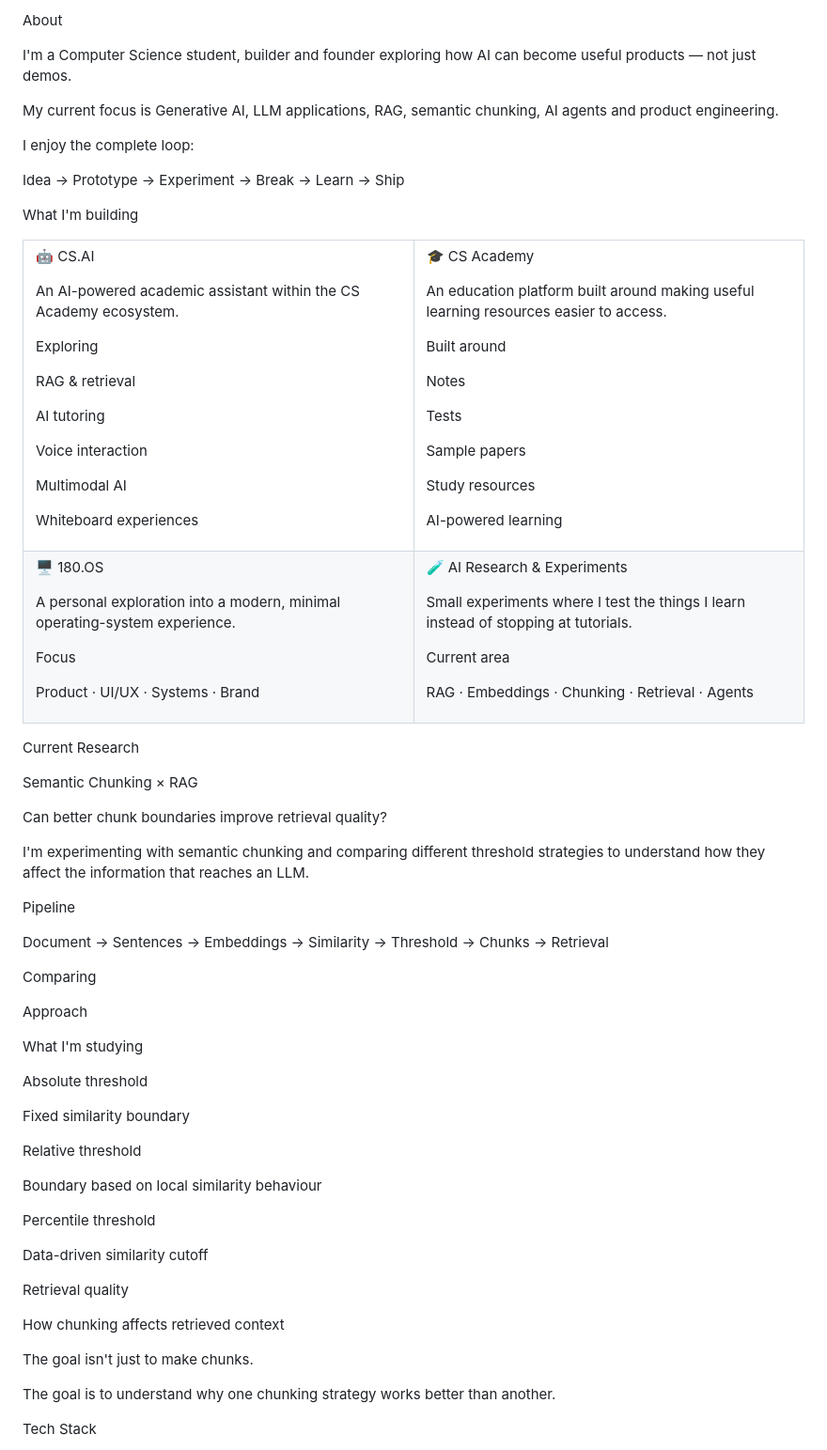
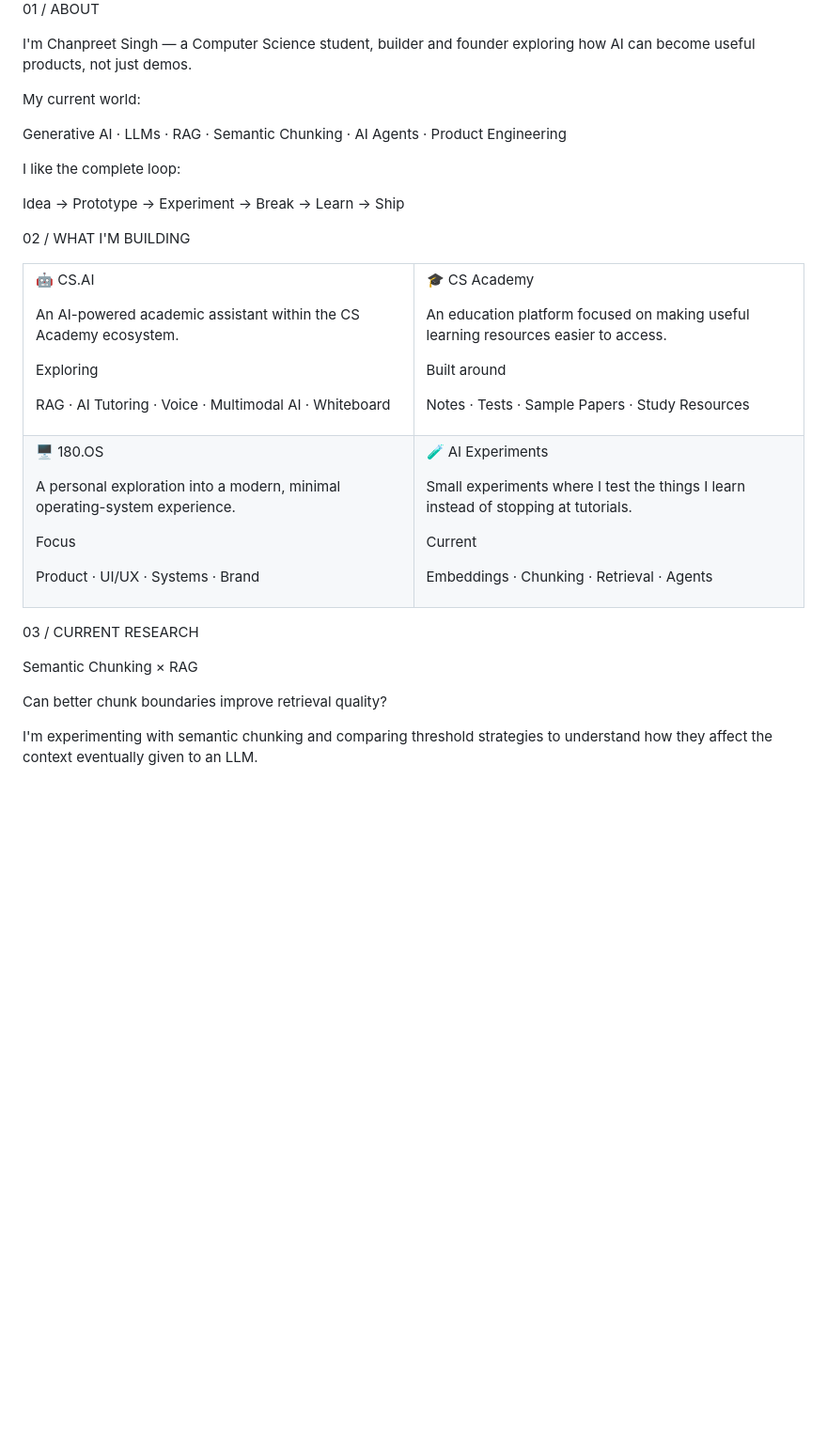
Before and after one commit to chapreet7000/chapreet7000, a Markdown page: README.md, the part around one of its changes. Shown at 94% size. GitHub-like rendering; blank space fills up the shorter version.

Commit message:
Revise README for clarity and branding
Updated the README to enhance personal branding and clarify project focus areas.

```diff
--- a/README.md
+++ b/README.md
@@ -12,17 +32,19 @@ Building at the intersection of Artificial Intelligence & Education.
 
 </div>
 
-About
+01 / ABOUT
 
-I'm a Computer Science student, builder and founder exploring how AI can become useful products — not just demos.
+I'm Chanpreet Singh — a Computer Science student, builder and founder exploring how AI can become useful products, not just demos.
 
-My current focus is Generative AI, LLM applications, RAG, semantic chunking, AI agents and product engineering.
+My current world:
 
-I enjoy the complete loop:
+Generative AI · LLMs · RAG · Semantic Chunking · AI Agents · Product Engineering
+
+I like the complete loop:
 
 Idea → Prototype → Experiment → Break → Learn → Ship
 
-What I'm building
+02 / WHAT I'M BUILDING
 
 <table>
 <tr>
@@ -34,34 +56,19 @@ An AI-powered academic assistant within the CS Academy ecosystem.
 
 Exploring
 
-RAG & retrieval
-
-AI tutoring
-
-Voice interaction
-
-Multimodal AI
-
-Whiteboard experiences
+RAG · AI Tutoring · Voice · Multimodal AI · Whiteboard
 
 </td>
+
 <td width="50%" valign="top">
 
 🎓 CS Academy
 
-An education platform built around making useful learning resources easier to access.
+An education platform focused on making useful learning resources easier to access.
 
 Built around
 
-Notes
-
-Tests
-
-Sample papers
-
-Study resources
-
-AI-powered learning
+Notes · Tests · Sample Papers · Study Resources
 
 </td>
 </tr>
@@ -78,59 +85,28 @@ Focus
 Product · UI/UX · Systems · Brand
 
 </td>
+
 <td width="50%" valign="top">
 
-🧪 AI Research & Experiments
+🧪 AI Experiments
 
 Small experiments where I test the things I learn instead of stopping at tutorials.
 
-Current area
+Current
 
-RAG · Embeddings · Chunking · Retrieval · Agents
+Embeddings · Chunking · Retrieval · Agents
 
 </td>
 </tr>
 </table>
 
-Current Research
+03 / CURRENT RESEARCH
 
 Semantic Chunking × RAG
 
 Can better chunk boundaries improve retrieval quality?
 
-I'm experimenting with semantic chunking and comparing different threshold strategies to understand how they affect the information that reaches an LLM.
-
-Pipeline
-
-Document → Sentences → Embeddings → Similarity → Threshold → Chunks → Retrieval
-
-Comparing
-
-Approach
-
-What I'm studying
-
-Absolute threshold
-
-Fixed similarity boundary
-
-Relative threshold
-
-Boundary based on local similarity behaviour
-
-Percentile threshold
-
-Data-driven similarity cutoff
-
-Retrieval quality
-
-How chunking affects retrieved context
-
-The goal isn't just to make chunks.
-
-The goal is to understand why one chunking strategy works better than another.
-
-Tech Stack
+I'm experimenting with semantic chunking and comparing threshold strategies to understand how they affect the context eventually given to an LLM.
 
 <div align="center">
 
```
Also changed, not shown: other parts of README.md (+154 -48 lines).
